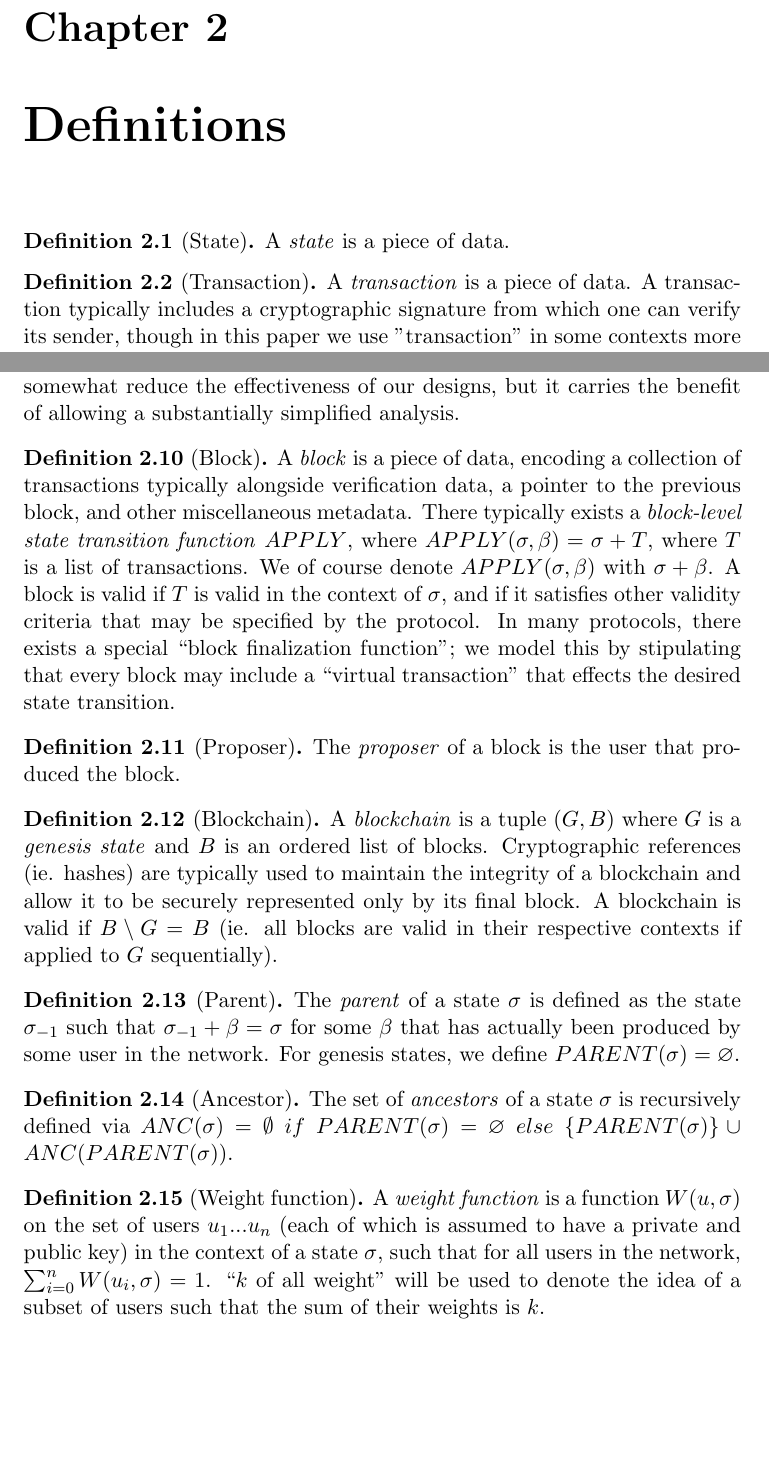
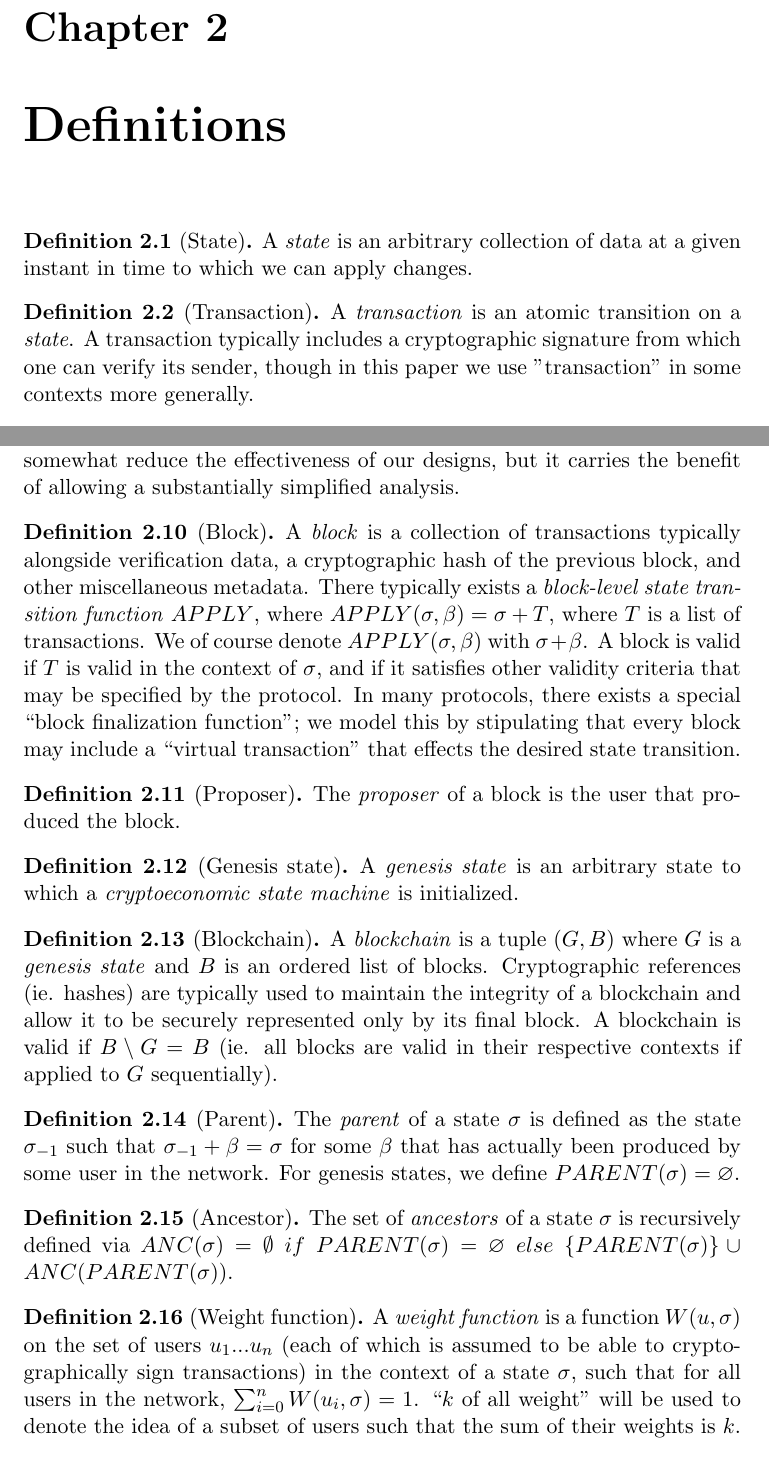
Before and after one commit to vbuterin/scalability_paper, a LaTeX thesis (scalability.tex): two parts of pages 4 and 6 of 46, joined at a grey line, cut so that both start at the same text, the shorter picture padded with empty space. Compiled offline with pdfLaTeX.

Commit message:
Minor edits and definition updates.

```diff
--- a/scalability.tex
+++ b/scalability.tex
@@ -23,8 +23,8 @@
 
 
 \title{Notes on Scalable Blockchain Protocols (version 0.0.2)}
-\date{March 14-31, 2015}
-\author{Vitalik Buterin (Ethereum) \\  \\ Reviewers and collaborators: Gavin Wood, Vlad Zamfir (Ethereum), \\ Jeff Coleman (Kryptokit)}
+\date{March 14-April 12, 2015}
+\author{Vitalik Buterin (Ethereum) \\  \\ Reviewers and collaborators: Gavin Wood, Vlad Zamfir (Ethereum), \\ Jeff Coleman (Kryptokit), \\ Eric Lombrozo (Ciphrex)}
 
 \begin{document}
 
@@ -47,11 +47,11 @@ Our basic designs allow for a network consisting solely of nodes bounded by $O(N
 \chapter{Definitions}
 
 \begin{defn}[State]
-A \emph{state} is a piece of data.
+A \emph{state} is an arbitrary collection of data at a given instant in time to which we can apply changes.
 \end{defn}
 
 \begin{defn}[Transaction]
-A \emph{transaction} is a piece of data. A transaction typically includes a cryptographic signature from which one can verify its sender, though in this paper we use "transaction" in some contexts more generally.
+A \emph{transaction} is an atomic transition on a \emph{state}. A transaction typically includes a cryptographic signature from which one can verify its sender, though in this paper we use "transaction" in some contexts more generally.
 \end{defn}
 
 \begin{defn}[State Transition Function]
@@ -120,11 +120,15 @@ Disjointness does not preclude the observed areas of $T_1$ and $T_2$ from inters
 \end{note}
 
 \begin{defn}[Block]
-A \emph{block} is a piece of data, encoding a collection of transactions typically alongside verification data, a pointer to the previous block, and other miscellaneous metadata. There typically exists a \emph{block-level state transition function} $APPLY$, where $APPLY(\sigma, \beta) = \sigma + T$, where $T$ is a list of transactions. We of course denote $APPLY(\sigma, \beta)$ with $\sigma + \beta$. A block is valid if $T$ is valid in the context of $\sigma$, and if it satisfies other validity criteria that may be specified by the protocol. In many protocols, there exists a special ``block finalization function''; we model this by stipulating that every block may include a ``virtual transaction'' that effects the desired state transition.
+A \emph{block} is a collection of transactions typically alongside verification data, a cryptographic hash of the previous block, and other miscellaneous metadata. There typically exists a \emph{block-level state transition function} $APPLY$, where $APPLY(\sigma, \beta) = \sigma + T$, where $T$ is a list of transactions. We of course denote $APPLY(\sigma, \beta)$ with $\sigma + \beta$. A block is valid if $T$ is valid in the context of $\sigma$, and if it satisfies other validity criteria that may be specified by the protocol. In many protocols, there exists a special ``block finalization function''; we model this by stipulating that every block may include a ``virtual transaction'' that effects the desired state transition.
 \end{defn}
 
 \begin{defn}[Proposer]
 The \emph{proposer} of a block is the user that produced the block.
+\end{defn}
+
+\begin{defn}[Genesis state]
+A \emph{genesis state} is an arbitrary state to which a \emph{cryptoeconomic state machine} is initialized.
 \end{defn}
 
 \begin{defn}[Blockchain]
@@ -140,7 +144,7 @@ The set of \emph{ancestors} of a state $\sigma$ is recursively defined via $ANC(
 \end{defn}
 
 \begin{defn}[Weight function]
-A \emph{weight function} is a function $W(u, \sigma)$ on the set of users $u_1 ... u_n$ (each of which is assumed to have a private and public key) in the context of a state $\sigma$, such that for all users in the network, $\sum_{i=0}^n W(u_i, \sigma) = 1$. ``$k$ of all weight'' will be used to denote the idea of a subset of users such that the sum of their weights is $k$.
+A \emph{weight function} is a function $W(u, \sigma)$ on the set of users $u_1 ... u_n$ (each of which is assumed to be able to cryptographically sign transactions) in the context of a state $\sigma$, such that for all users in the network, $\sum_{i=0}^n W(u_i, \sigma) = 1$. ``$k$ of all weight'' will be used to denote the idea of a subset of users such that the sum of their weights is $k$.
 \end{defn}
 
 \begin{note}
```
Also changed, not shown: scalability.pdf, scalability.tex (4 more changed lines).
